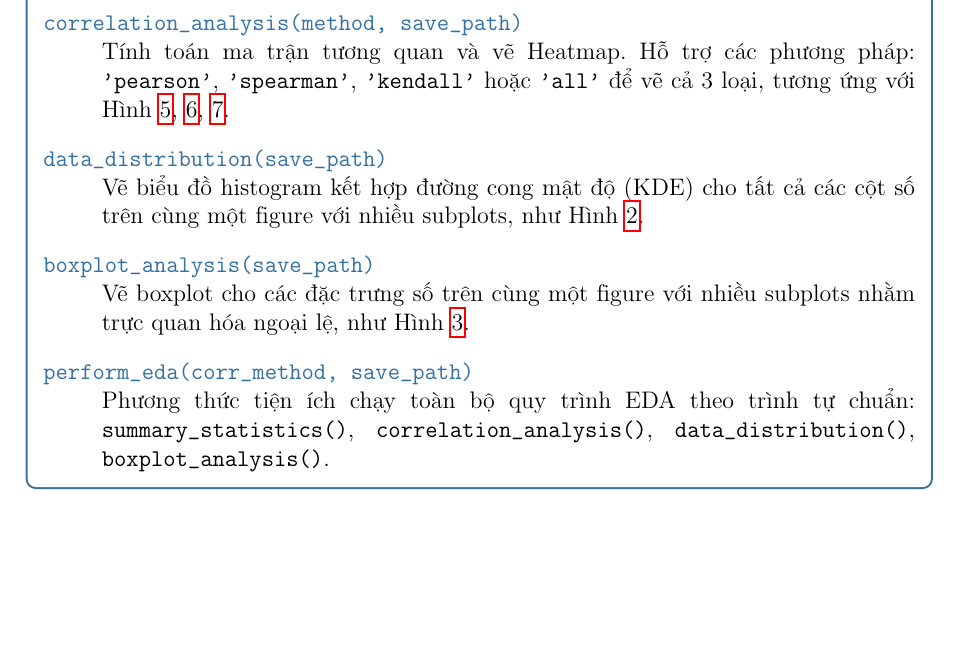
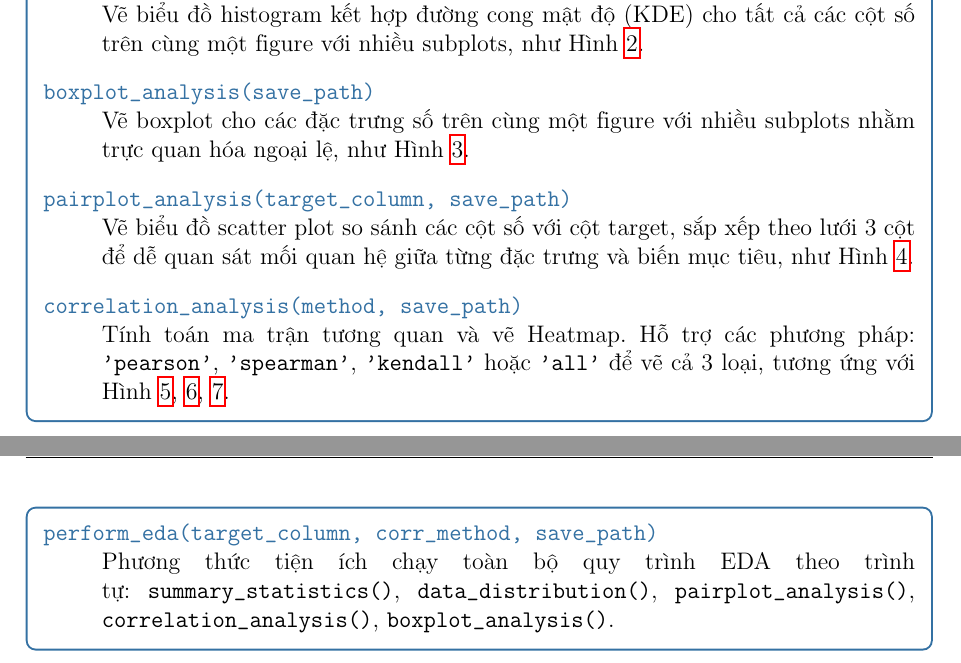
Before and after one commit to khangbinhdl/Python-Cho-KHDL, a LaTeX document (docs/report/report.tex): part of page 13 of 19 before the commit and two parts of pages 13 and 14 of 19 after it, the two joined at a grey line, cut so that both start at the same text, the shorter picture padded with empty space. Compiled offline with pdfLaTeX.

Commit message:
sửa báo cáo: bổ sung phương thức

```diff
--- a/docs/report/report.tex
+++ b/docs/report/report.tex
@@ -485,17 +485,20 @@ Class thực hiện \textit{Exploratory Data Analysis} (Phân tích Dữ liệu
     \item[summary\_statistics(save\_path)]
     Thực hiện phân tích toàn diện: thông tin dataset, thống kê mô tả các cột số, phân tích giá trị khuyết (với barplot), phân tích dòng trùng lặp, tần suất giá trị và độ lệch (skewness) của dữ liệu.
 
-    \item[correlation\_analysis(method, save\_path)]
-    Tính toán ma trận tương quan và vẽ Heatmap. Hỗ trợ các phương pháp: \texttt{'pearson'}, \texttt{'spearman'}, \texttt{'kendall'} hoặc \texttt{'all'} để vẽ cả 3 loại, tương ứng với Hình~\ref{fig:heatmap_pearson}, \ref{fig:heatmap_spearman}, \ref{fig:heatmap_kendall}.
-
     \item[data\_distribution(save\_path)]
     Vẽ biểu đồ histogram kết hợp đường cong mật độ (KDE) cho tất cả các cột số trên cùng một figure với nhiều subplots, như Hình~\ref{fig:distribution}.
 
     \item[boxplot\_analysis(save\_path)]
     Vẽ boxplot cho các đặc trưng số trên cùng một figure với nhiều subplots nhằm trực quan hóa ngoại lệ, như Hình~\ref{fig:boxplot}.
 
-    \item[perform\_eda(corr\_method, save\_path)]
-    Phương thức tiện ích chạy toàn bộ quy trình EDA theo trình tự chuẩn: \texttt{summary\_statistics()}, \texttt{correlation\_analysis()}, \texttt{data\_distribution()}, \texttt{boxplot\_analysis()}.
+    \item[pairplot\_analysis(target\_column, save\_path)]
+    Vẽ biểu đồ scatter plot so sánh các cột số với cột target, sắp xếp theo lưới 3 cột để dễ quan sát mối quan hệ giữa từng đặc trưng và biến mục tiêu, như Hình~\ref{fig:pairplot}.
+
+    \item[correlation\_analysis(method, save\_path)]
+    Tính toán ma trận tương quan và vẽ Heatmap. Hỗ trợ các phương pháp: \texttt{'pearson'}, \texttt{'spearman'}, \texttt{'kendall'} hoặc \texttt{'all'} để vẽ cả 3 loại, tương ứng với Hình~\ref{fig:heatmap_pearson}, \ref{fig:heatmap_spearman}, \ref{fig:heatmap_kendall}.
+
+    \item[perform\_eda(target\_column, corr\_method, save\_path)]
+    Phương thức tiện ích chạy toàn bộ quy trình EDA theo trình tự: \texttt{summary\_statistics()}, \texttt{data\_distribution()}, \texttt{pairplot\_analysis()}, \texttt{correlation\_analysis()}, \texttt{boxplot\_analysis()}.
 \end{methodlist}
 \end{classbox}
 
```
Also changed, not shown: docs/report/report.pdf.
